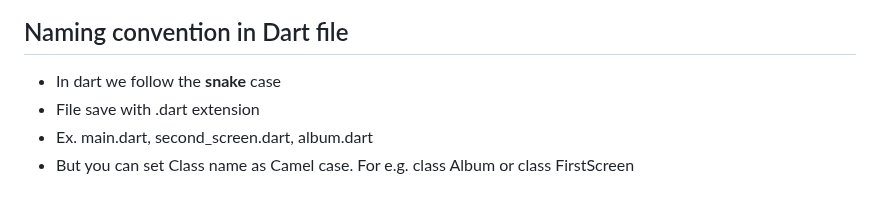
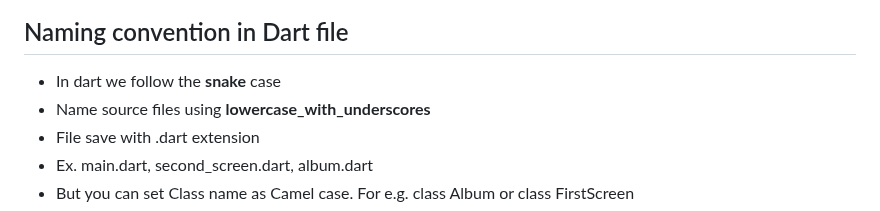
Before and after one commit to NrupParikh/FlutterBasics, a Markdown page: README.md, the part around the change. Rendered like a GitHub page.

```diff
--- a/README.md
+++ b/README.md
@@ -70,6 +70,7 @@ Tools • Dart 3.0.3 • DevTools 2.23.1
 
 ## Naming convention in Dart file
 - In dart we follow the **snake** case
+- Name source files using **lowercase_with_underscores**
 - File save with .dart extension
 - Ex. main.dart, second_screen.dart, album.dart
 - But you can set Class name as Camel case. For e.g. class Album or class FirstScreen
```
